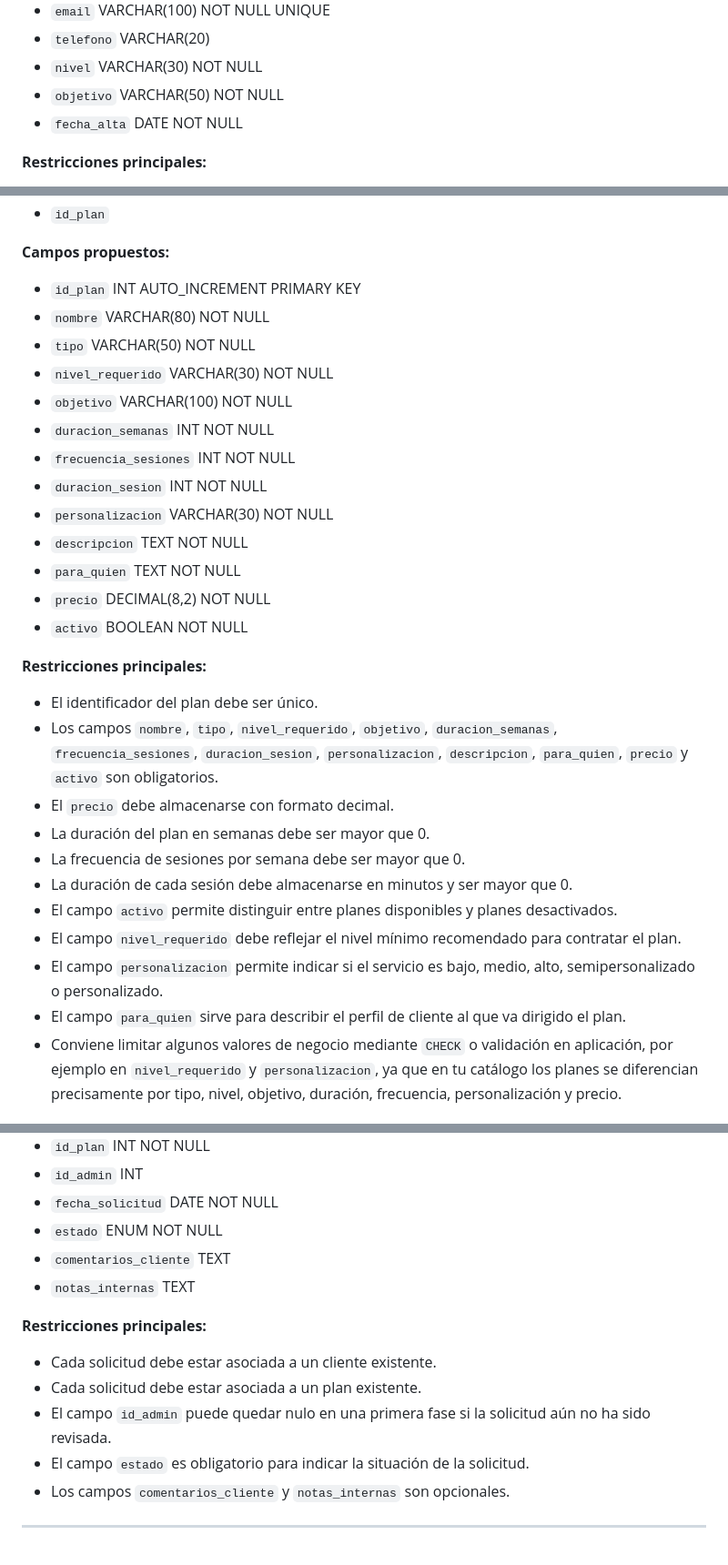
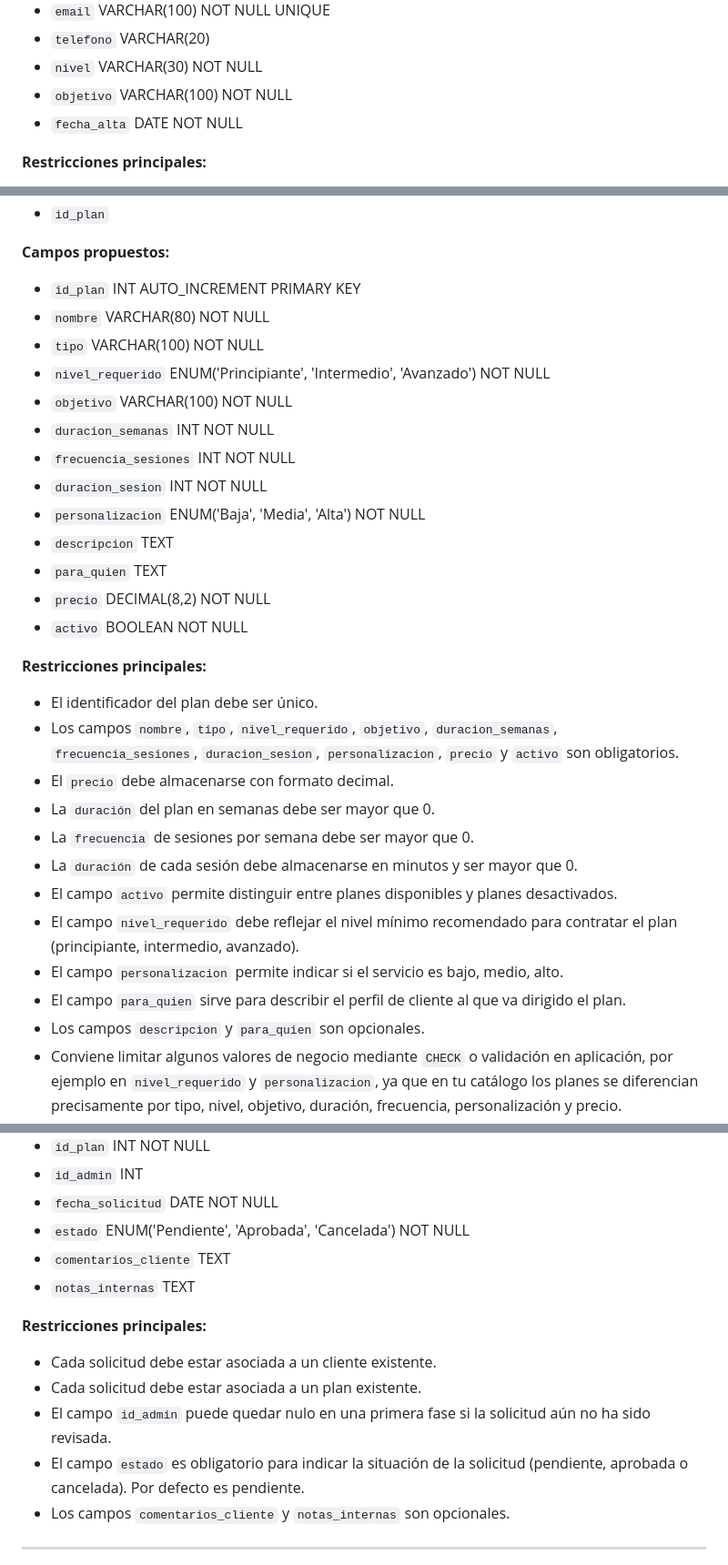
Before and after one commit to Jbergo/nextrep-training, a Markdown page: docs/bbdd/modelo_relacional.md, 3 parts joined by grey strips. Shown at 91% size. Rendered like a GitHub page.

Commit message:
docs: actualiza detalles modelo relacional

```diff
--- a/docs/bbdd/modelo_relacional.md
+++ b/docs/bbdd/modelo_relacional.md
@@ -26,7 +26,7 @@ Almacena la información básica de los clientes que consultan o contratan los s
 - `email` VARCHAR(100) NOT NULL UNIQUE
 - `telefono` VARCHAR(20)
 - `nivel` VARCHAR(30) NOT NULL
-- `objetivo` VARCHAR(50) NOT NULL
+- `objetivo` VARCHAR(100) NOT NULL
 - `fecha_alta` DATE NOT NULL
 
 **Restricciones principales:**
@@ -48,29 +48,30 @@ Recoge la información de los planes de entrenamiento que la empresa ofrece a su
 **Campos propuestos:**
 - `id_plan` INT AUTO_INCREMENT PRIMARY KEY
 - `nombre` VARCHAR(80) NOT NULL
-- `tipo` VARCHAR(50) NOT NULL
-- `nivel_requerido` VARCHAR(30) NOT NULL
+- `tipo` VARCHAR(100) NOT NULL
+- `nivel_requerido` ENUM('Principiante', 'Intermedio', 'Avanzado') NOT NULL
 - `objetivo` VARCHAR(100) NOT NULL
 - `duracion_semanas` INT NOT NULL
 - `frecuencia_sesiones` INT NOT NULL
 - `duracion_sesion` INT NOT NULL
-- `personalizacion` VARCHAR(30) NOT NULL
-- `descripcion` TEXT NOT NULL
-- `para_quien` TEXT NOT NULL
+- `personalizacion` ENUM('Baja', 'Media', 'Alta') NOT NULL
+- `descripcion` TEXT
+- `para_quien` TEXT
 - `precio` DECIMAL(8,2) NOT NULL
 - `activo` BOOLEAN NOT NULL
 
 **Restricciones principales:**
 - El identificador del plan debe ser único.
-- Los campos `nombre`, `tipo`, `nivel_requerido`, `objetivo`, `duracion_semanas`, `frecuencia_sesiones`, `duracion_sesion`, `personalizacion`, `descripcion`, `para_quien`, `precio` y `activo` son obligatorios.
+- Los campos `nombre`, `tipo`, `nivel_requerido`, `objetivo`, `duracion_semanas`, `frecuencia_sesiones`, `duracion_sesion`, `personalizacion`, `precio` y `activo` son obligatorios.
 - El `precio` debe almacenarse con formato decimal.
-- La duración del plan en semanas debe ser mayor que 0.
-- La frecuencia de sesiones por semana debe ser mayor que 0.
-- La duración de cada sesión debe almacenarse en minutos y ser mayor que 0.
+- La `duración` del plan en semanas debe ser mayor que 0.
+- La `frecuencia` de sesiones por semana debe ser mayor que 0.
+- La `duración` de cada sesión debe almacenarse en minutos y ser mayor que 0.
 - El campo `activo` permite distinguir entre planes disponibles y planes desactivados.
-- El campo `nivel_requerido` debe reflejar el nivel mínimo recomendado para contratar el plan.
-- El campo `personalizacion` permite indicar si el servicio es bajo, medio, alto, semipersonalizado o personalizado.
+- El campo `nivel_requerido` debe reflejar el nivel mínimo recomendado para contratar el plan (principiante, intermedio, avanzado).
+- El campo `personalizacion` permite indicar si el servicio es bajo, medio, alto.
 - El campo `para_quien` sirve para describir el perfil de cliente al que va dirigido el plan.
+- Los campos `descripcion` y `para_quien` son opcionales.
 - Conviene limitar algunos valores de negocio mediante `CHECK` o validación en aplicación, por ejemplo en `nivel_requerido` y `personalizacion`, ya que en tu catálogo los planes se diferencian precisamente por tipo, nivel, objetivo, duración, frecuencia, personalización y precio.
 - Esta estructura también encaja con el MVP definido para NextRep Training, donde los planes forman parte de la base de datos principal del negocio y deben ser gestionables desde la app Java.
 
@@ -116,7 +117,7 @@ Registra las solicitudes de contratación realizadas por los clientes sobre los
 - `id_plan` INT NOT NULL
 - `id_admin` INT
 - `fecha_solicitud` DATE NOT NULL
-- `estado` ENUM NOT NULL
+- `estado` ENUM('Pendiente', 'Aprobada', 'Cancelada') NOT NULL
 - `comentarios_cliente` TEXT
 - `notas_internas` TEXT
 
@@ -124,7 +125,7 @@ Registra las solicitudes de contratación realizadas por los clientes sobre los
 - Cada solicitud debe estar asociada a un cliente existente.
 - Cada solicitud debe estar asociada a un plan existente.
 - El campo `id_admin` puede quedar nulo en una primera fase si la solicitud aún no ha sido revisada.
-- El campo `estado` es obligatorio para indicar la situación de la solicitud.
+- El campo `estado` es obligatorio para indicar la situación de la solicitud (pendiente, aprobada o cancelada). Por defecto es pendiente.
 - Los campos `comentarios_cliente` y `notas_internas` son opcionales.
 
 ---
```
